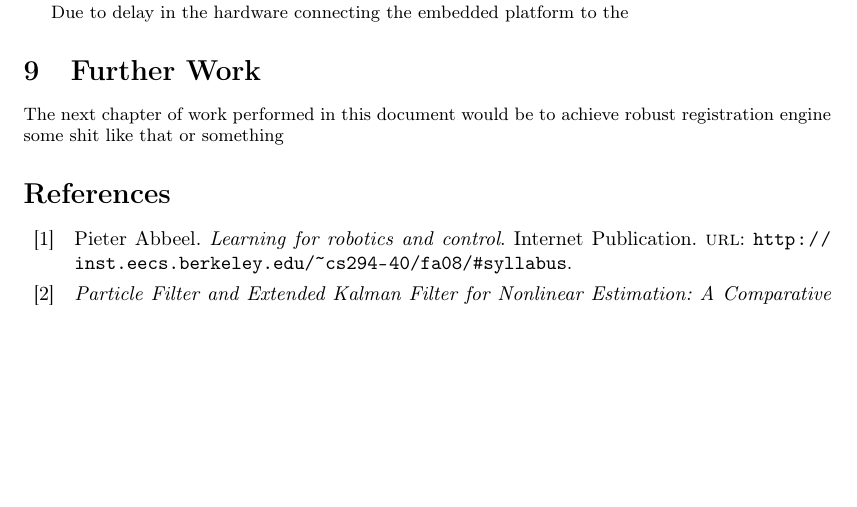
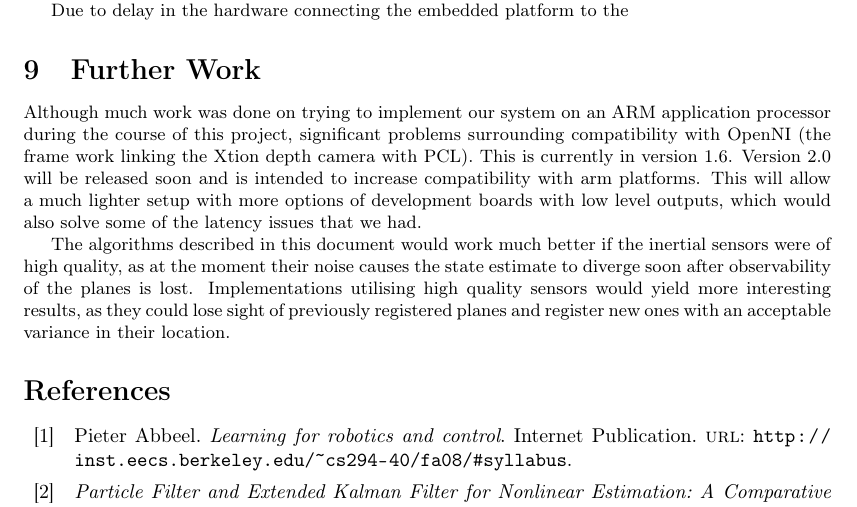
Before and after one commit to proftom/QuadCopter, a LaTeX document (report/Report.tex): part of page 24 of 25, cut so that both start at the same text, the shorter picture padded with empty space. Compiled offline with pdfLaTeX.

Commit message:
incremental to minimise colissions

```diff
--- a/report/Report.tex
+++ b/report/Report.tex
@@ -1393,7 +1393,13 @@ Can accurately detect and ignore noise. The tailored vision algorithms worker pa
 Due to delay in the hardware connecting the embedded platform to the
 
 \section{Further Work}
-The next chapter of work performed in this document would be to achieve robust registration engine some shit like that or something
+Although much work was done on trying to implement our system on an ARM application processor during the course of this project, significant problems surrounding compatibility with OpenNI (the frame work linking the Xtion depth camera with PCL). This is currently in version 1.6. Version 2.0 will be released soon and is intended to increase compatibility with arm platforms. This will allow a much lighter setup with more options of development boards with low level outputs, which would also solve some of the latency issues that we had.
+
+The algorithms described in this document would work much better if the inertial sensors were of high quality, as at the moment their noise causes the state estimate to diverge soon after observability of the planes is lost. Implementations utilising high quality sensors would yield more interesting results, as they could lose sight of previously registered planes and register new ones with an acceptable variance in their location.
+
+
+
+
 
 \nocite{*}
 
```
